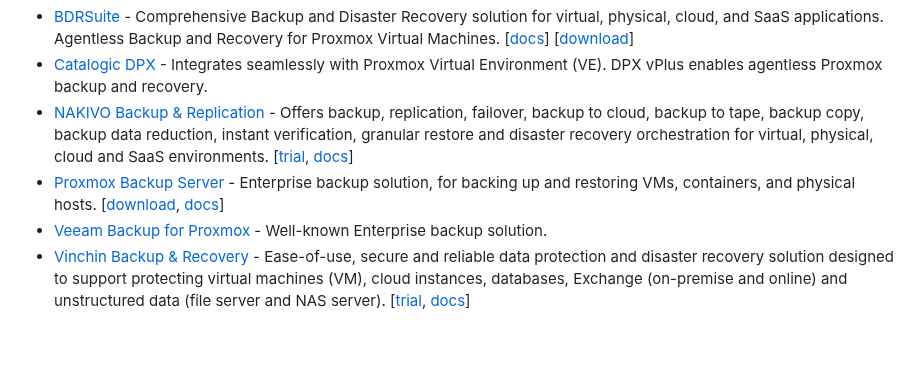
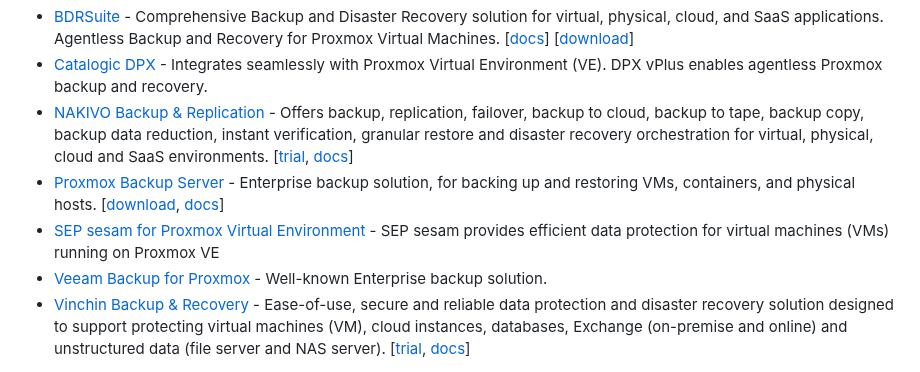
Before and after one commit to alexgoesgit/awesome-proxmox-ve-virtualization, a Markdown page: README.md, the part around the change. Rendered like a GitHub page; blank space fills up the shorter version.

Commit message:
Add SEP sesam backup

```diff
--- a/README.md
+++ b/README.md
@@ -47,6 +47,7 @@
 - [Catalogic DPX](https://www.catalogicsoftware.com/portfolio/proxmox/) - Integrates seamlessly with Proxmox Virtual Environment (VE). DPX vPlus enables agentless Proxmox backup and recovery.
 - [NAKIVO Backup & Replication](https://www.nakivo.com/proxmox-backup/) - Offers backup, replication, failover, backup to cloud, backup to tape, backup copy, backup data reduction, instant verification, granular restore and disaster recovery orchestration for virtual, physical, cloud and SaaS environments. [[trial](https://www.nakivo.com/resources/download/trial-download/), [docs](https://helpcenter.nakivo.com/User-Guide/Content/Home.htm)]
 - [Proxmox Backup Server](https://proxmox.com/en/proxmox-backup-server/overview) - Enterprise backup solution, for backing up and restoring VMs, containers, and physical hosts. [[download](https://proxmox.com/en/downloads/proxmox-backup-server), [docs](https://pbs.proxmox.com/docs/installation.html)]
+- [SEP sesam for Proxmox Virtual Environment](https://www.sep.de/solutions/proxmox-hypervisor/) - SEP sesam provides efficient data protection for virtual machines (VMs) running on Proxmox VE
 - [Veeam Backup for Proxmox](https://www.veeam.com/blog/veeam-backup-for-proxmox.html) - Well-known Enterprise backup solution.
 - [Vinchin Backup & Recovery](https://www.vinchin.com/proxmox-backup.html) - Ease-of-use, secure and reliable data protection and disaster recovery solution designed to support protecting virtual machines (VM), cloud instances, databases, Exchange (on-premise and online) and unstructured data (file server and NAS server). [[trial](https://www.vinchin.com/vinchin-software-documentation-downloads.html), [docs](https://helpcenter.vinchin.com/)]
 
```
